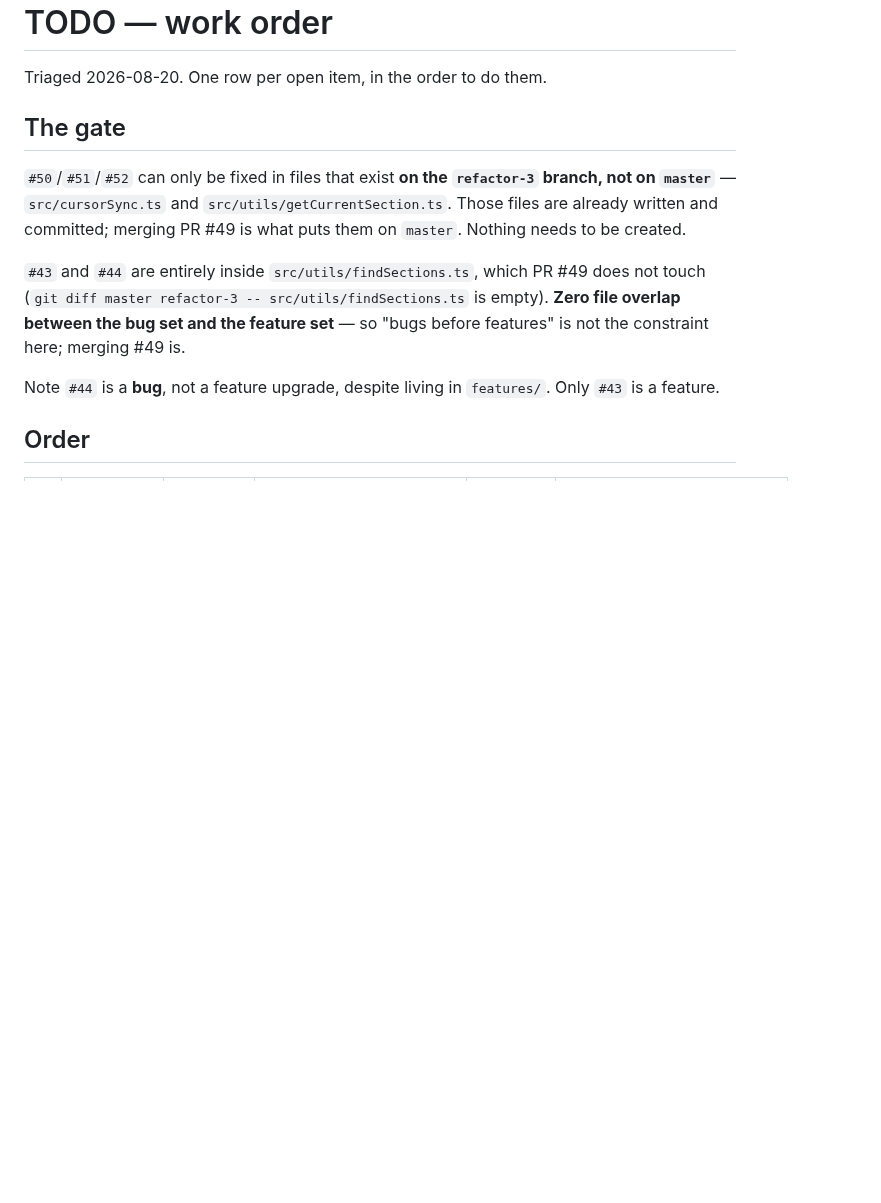
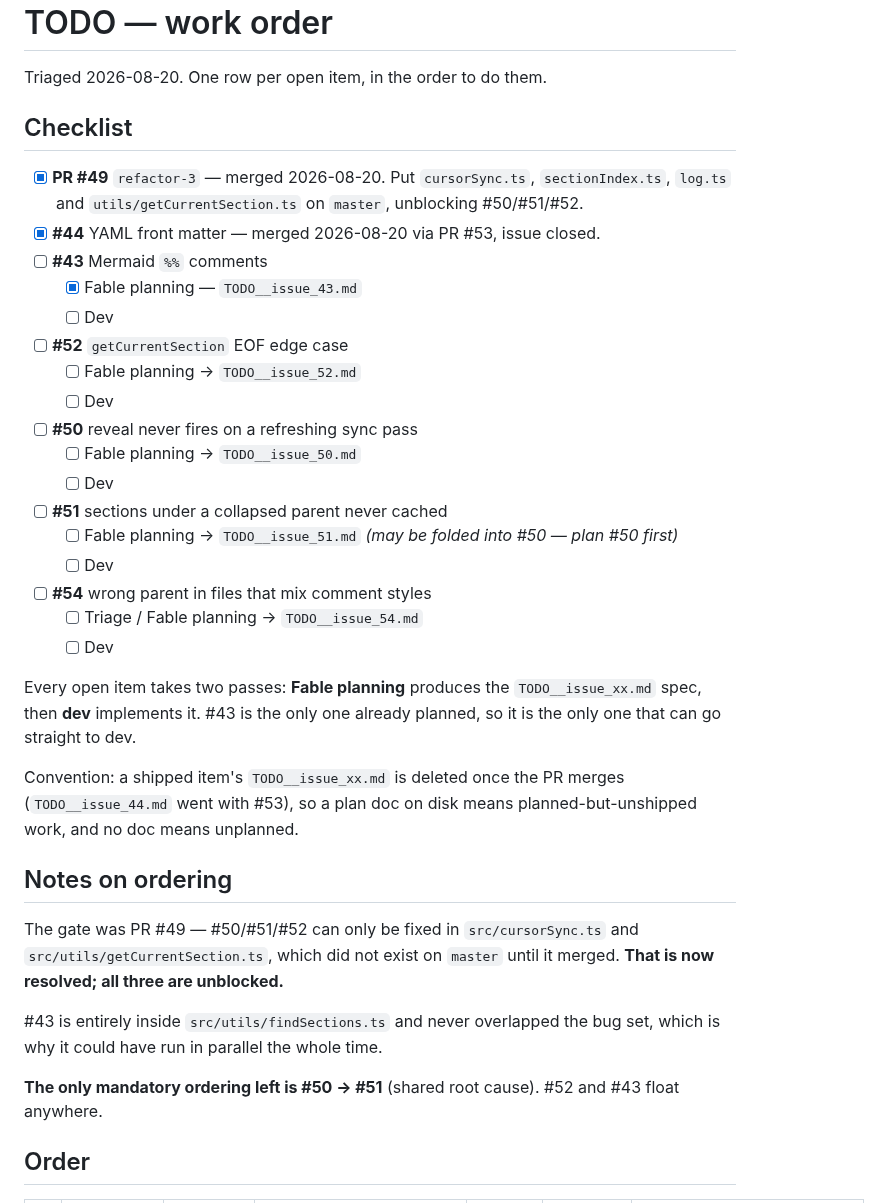
Before and after one commit to ran-codes/code-organizer-vscode, a Markdown page: .context/features/_TODO.md, the part around one of its changes. Drawn GitHub-style; blank space fills up the shorter version.

Commit message:
planning

```diff
--- a/.context/features/_TODO.md
+++ b/.context/features/_TODO.md
@@ -2,20 +2,47 @@
 
 Triaged 2026-08-20. One row per open item, in the order to do them.
 
-## The gate
+## Checklist
 
-`#50`/`#51`/`#52` can only be fixed in files that exist **on the `refactor-3`
-branch, not on `master`** — `src/cursorSync.ts` and
-`src/utils/getCurrentSection.ts`. Those files are already written and committed;
-merging PR #49 is what puts them on `master`. Nothing needs to be created.
+- [x] **PR #49** `refactor-3` — merged 2026-08-20. Put `cursorSync.ts`,
+      `sectionIndex.ts`, `log.ts` and `utils/getCurrentSection.ts` on `master`,
+      unblocking #50/#51/#52.
+- [x] **#44** YAML front matter — merged 2026-08-20 via PR #53, issue closed.
+- [ ] **#43** Mermaid `%%` comments
+  - [x] Fable planning — `TODO__issue_43.md`
+  - [ ] Dev
+- [ ] **#52** `getCurrentSection` EOF edge case
+  - [ ] Fable planning → `TODO__issue_52.md`
+  - [ ] Dev
+- [ ] **#50** reveal never fires on a refreshing sync pass
+  - [ ] Fable planning → `TODO__issue_50.md`
+  - [ ] Dev
+- [ ] **#51** sections under a collapsed parent never cached
+  - [ ] Fable planning → `TODO__issue_51.md` *(may be folded into #50 — plan #50 first)*
+  - [ ] Dev
+- [ ] **#54** wrong parent in files that mix comment styles
+  - [ ] Triage / Fable planning → `TODO__issue_54.md`
+  - [ ] Dev
 
-`#43` and `#44` are entirely inside `src/utils/findSections.ts`, which PR #49
-does not touch (`git diff master refactor-3 -- src/utils/findSections.ts` is
-empty). **Zero file overlap between the bug set and the feature set** — so
-"bugs before features" is not the constraint here; merging #49 is.
+Every open item takes two passes: **Fable planning** produces the
+`TODO__issue_xx.md` spec, then **dev** implements it. #43 is the only one already
+planned, so it is the only one that can go straight to dev.
 
-Note `#44` is a **bug**, not a feature upgrade, despite living in `features/`.
-Only `#43` is a feature.
+Convention: a shipped item's `TODO__issue_xx.md` is deleted once the PR merges
+(`TODO__issue_44.md` went with #53), so a plan doc on disk means planned-but-unshipped
+work, and no doc means unplanned.
+
+## Notes on ordering
+
+The gate was PR #49 — #50/#51/#52 can only be fixed in `src/cursorSync.ts` and
+`src/utils/getCurrentSection.ts`, which did not exist on `master` until it
+merged. **That is now resolved; all three are unblocked.**
+
+#43 is entirely inside `src/utils/findSections.ts` and never overlapped the bug
+set, which is why it could have run in parallel the whole time.
+
+**The only mandatory ordering left is #50 → #51** (shared root cause). #52 and
+#43 float anywhere.
 
 ## Order
 
```
Also changed, not shown: other parts of .context/features/_TODO.md (+18 -19 lines), .context/features/TODO__issue_43.md (+30 -4 lines).
